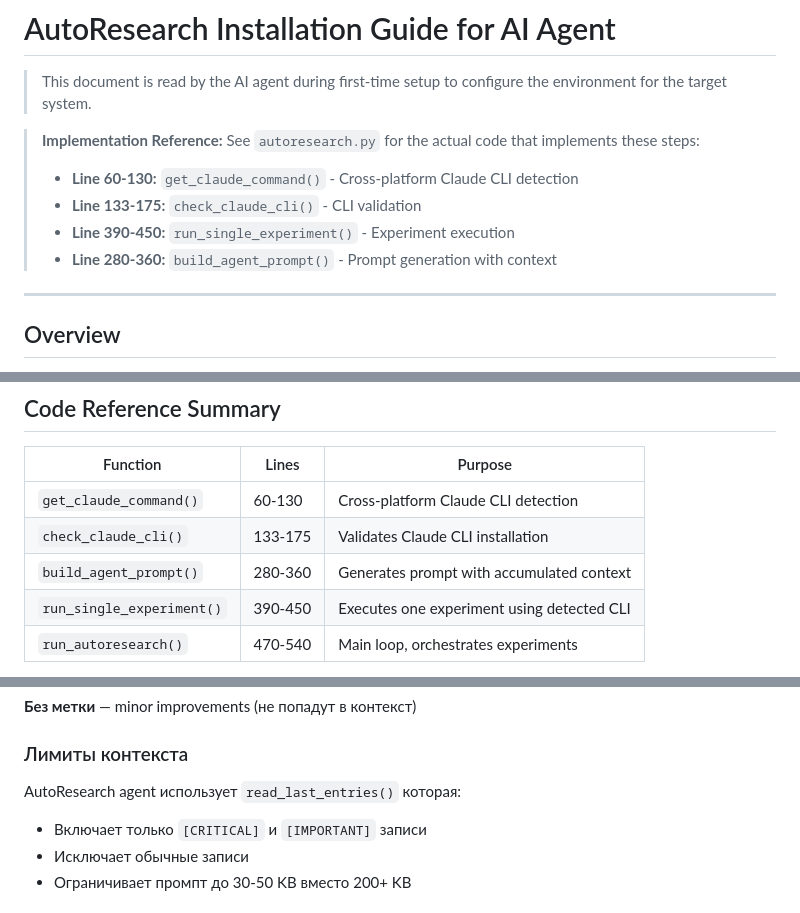
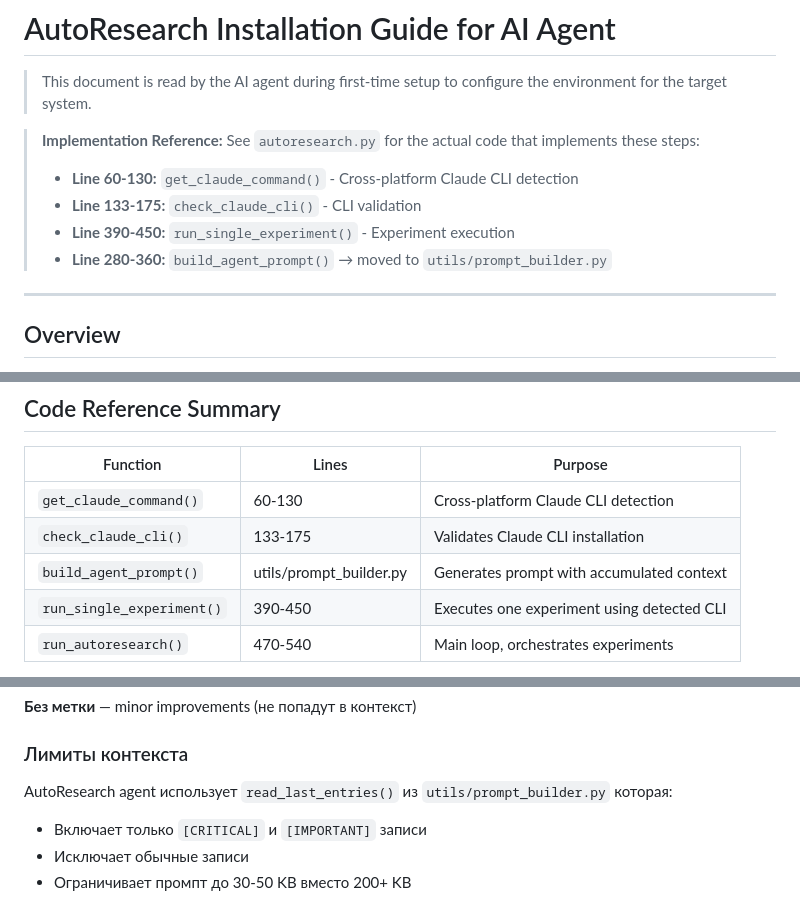
Before and after one commit to Liflex/ProjectEvolve, a Markdown page: INSTALL.md, 3 parts joined by grey strips. GitHub-like rendering.

Commit message:
autoresearch(exp45): Extract prompt_builder.py and Remove Dead cli_setup.py
Experiment: 45/complete
Quality Gate: 1.00 (KEEP)

```diff
--- a/INSTALL.md
+++ b/INSTALL.md
@@ -6,7 +6,7 @@
 > - **Line 60-130:** `get_claude_command()` - Cross-platform Claude CLI detection
 > - **Line 133-175:** `check_claude_cli()` - CLI validation
 > - **Line 390-450:** `run_single_experiment()` - Experiment execution
-> - **Line 280-360:** `build_agent_prompt()` - Prompt generation with context
+> - **Line 280-360:** `build_agent_prompt()` → moved to `utils/prompt_builder.py`
 
 ---
 
@@ -584,7 +584,7 @@ python autoresearch.py --project /path/to/project --iter 10 --timeout 5
 |----------|-------|---------|
 | `get_claude_command()` | 60-130 | Cross-platform Claude CLI detection |
 | `check_claude_cli()` | 133-175 | Validates Claude CLI installation |
-| `build_agent_prompt()` | 280-360 | Generates prompt with accumulated context |
+| `build_agent_prompt()` | utils/prompt_builder.py | Generates prompt with accumulated context |
 | `run_single_experiment()` | 390-450 | Executes one experiment using detected CLI |
 | `run_autoresearch()` | 470-540 | Main loop, orchestrates experiments |
 
@@ -614,7 +614,7 @@ python autoresearch.py --project /path/to/project --iter 10 --timeout 5
 
 ### Лимиты контекста
 
-AutoResearch agent использует `read_last_entries()` которая:
+AutoResearch agent использует `read_last_entries()` из `utils/prompt_builder.py` которая:
 - Включает только `[CRITICAL]` и `[IMPORTANT]` записи
 - Исключает обычные записи
 - Ограничивает промпт до 30-50 KB вместо 200+ KB
```
